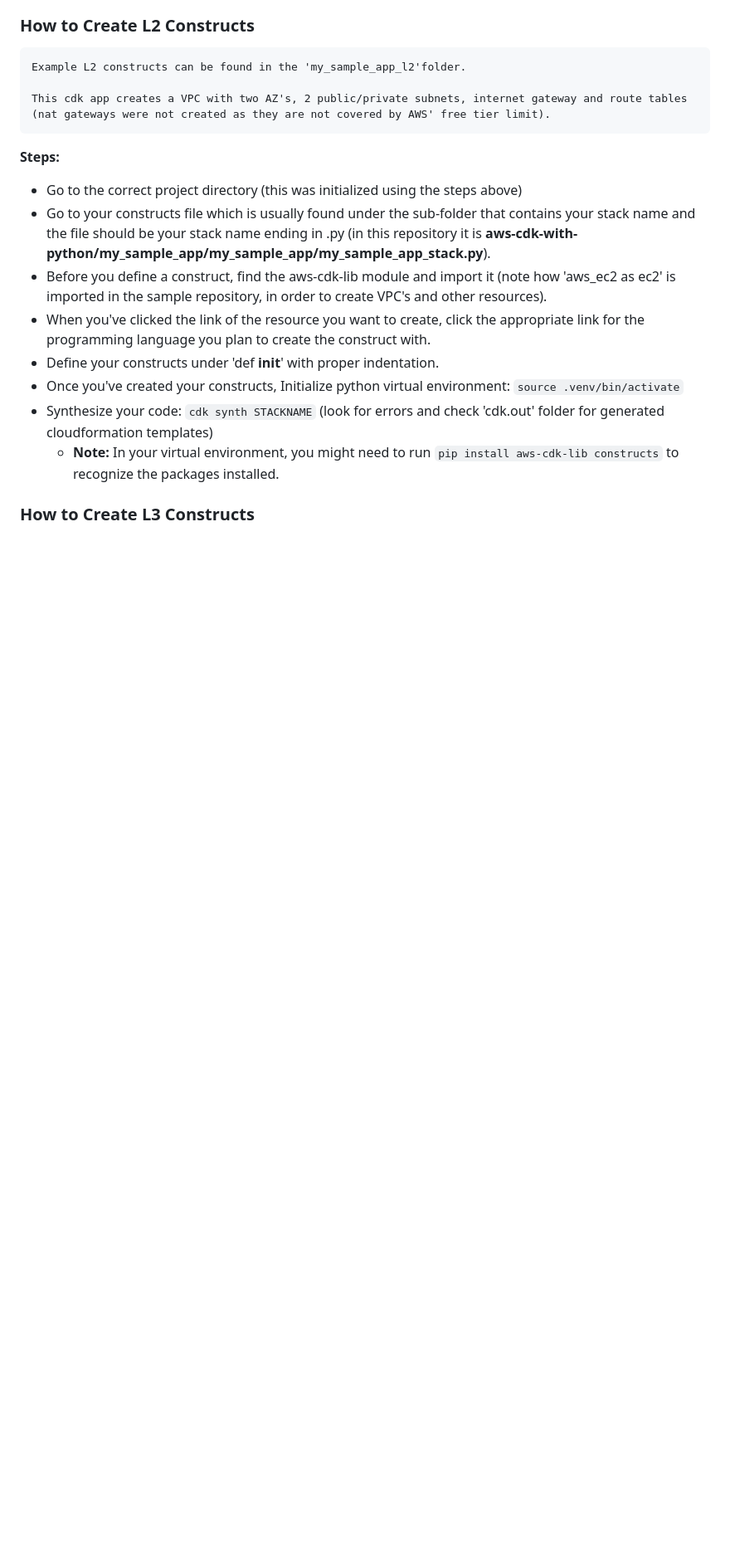
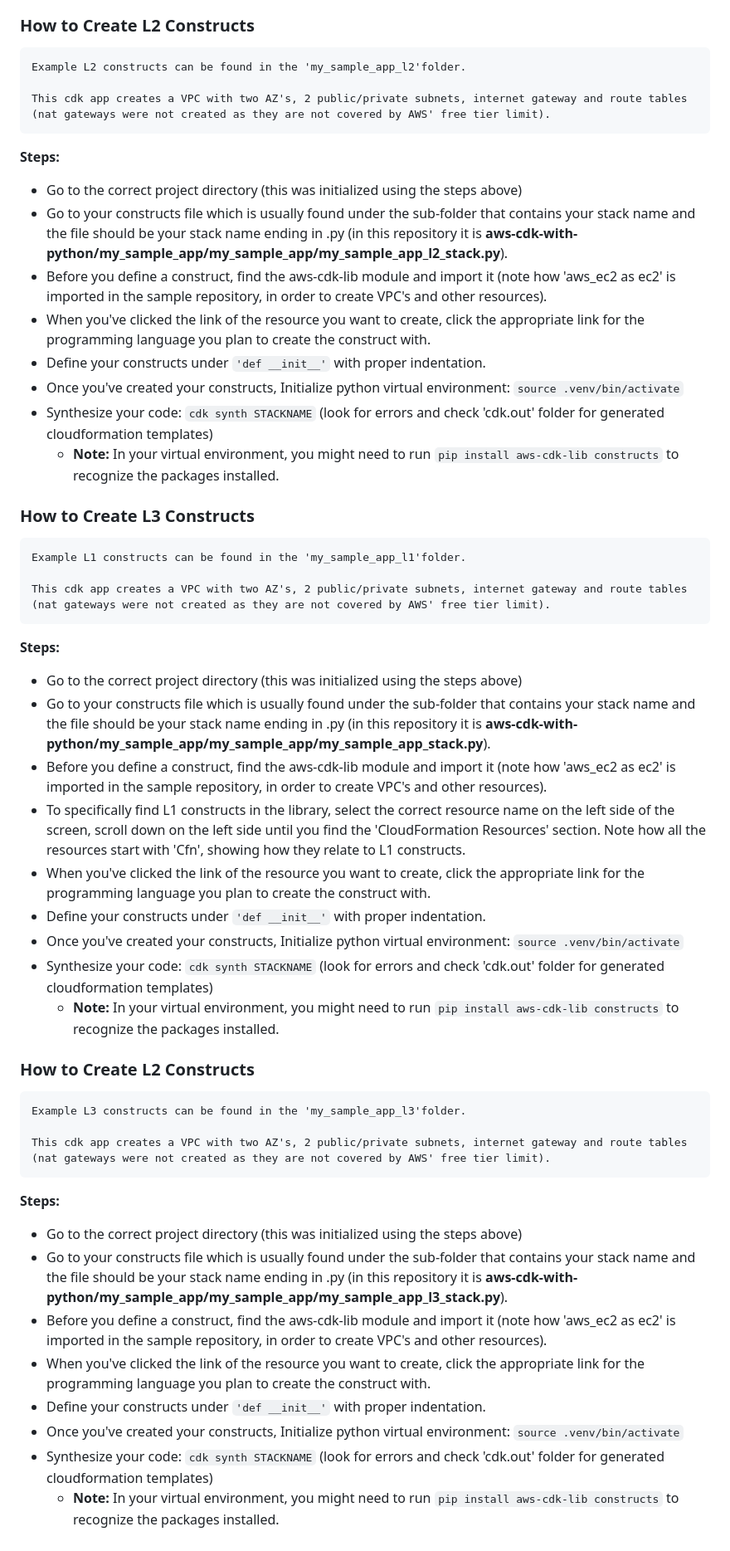
Before and after one commit to davidezeji/aws-cdk-with-python, a Markdown page: README.md, the part around one of its changes. Shown at 83% size. Drawn GitHub-style; blank space fills up the shorter version.

````diff
--- a/README.md
+++ b/README.md
@@ -105,12 +105,45 @@ This cdk app creates a VPC with two AZ's, 2 public/private subnets, internet gat
 ```
 **Steps:**
 * Go to the correct project directory (this was initialized using the steps above)
-* Go to your constructs file which is usually found under the sub-folder that contains your stack name and the file should be your stack name ending in .py (in this repository it is **aws-cdk-with-python/my_sample_app/my_sample_app/my_sample_app_stack.py**).
+* Go to your constructs file which is usually found under the sub-folder that contains your stack name and the file should be your stack name ending in .py (in this repository it is **aws-cdk-with-python/my_sample_app/my_sample_app/my_sample_app_l2_stack.py**).
 * Before you define a construct, find the aws-cdk-lib module and import it (note how 'aws_ec2 as ec2' is imported in the sample repository, in order to create VPC's and other resources).
 * When you've clicked the link of the resource you want to create, click the appropriate link for the programming language you plan to create the construct with.
-* Define your constructs under 'def __init__' with proper indentation.
+* Define your constructs under `'def __init__'` with proper indentation.
 * Once you've created your constructs, Initialize python virtual environment: `source .venv/bin/activate`
 * Synthesize your code: `cdk synth STACKNAME` (look for errors and check 'cdk.out' folder for generated cloudformation templates)
     * **Note:** In your virtual environment, you might need to run `pip install aws-cdk-lib constructs` to recognize the packages installed.
 
 ### How to Create L3 Constructs
+```
+Example L1 constructs can be found in the 'my_sample_app_l1'folder.
+
+This cdk app creates a VPC with two AZ's, 2 public/private subnets, internet gateway and route tables (nat gateways were not created as they are not covered by AWS' free tier limit).
+```
+**Steps:**
+* Go to the correct project directory (this was initialized using the steps above)
+* Go to your constructs file which is usually found under the sub-folder that contains your stack name and the file should be your stack name ending in .py (in this repository it is **aws-cdk-with-python/my_sample_app/my_sample_app/my_sample_app_stack.py**).
+* Before you define a construct, find the aws-cdk-lib module and import it (note how 'aws_ec2 as ec2' is imported in the sample repository, in order to create VPC's and other resources).
+* To specifically find L1 constructs in the library, select the correct resource name on the left side of the screen, scroll down on the left side until you find the 'CloudFormation Resources' section. Note how all the resources start with 'Cfn', showing how they relate to L1 constructs.
+* When you've clicked the link of the resource you want to create, click the appropriate link for the programming language you plan to create the construct with.
+* Define your constructs under `'def __init__'` with proper indentation.
+* Once you've created your constructs, Initialize python virtual environment: `source .venv/bin/activate`
+* Synthesize your code: `cdk synth STACKNAME` (look for errors and check 'cdk.out' folder for generated cloudformation templates)
+    * **Note:** In your virtual environment, you might need to run `pip install aws-cdk-lib constructs` to recognize the packages installed.
+
+
+### How to Create L2 Constructs
+
+```
+Example L3 constructs can be found in the 'my_sample_app_l3'folder.
+
+This cdk app creates a VPC with two AZ's, 2 public/private subnets, internet gateway and route tables (nat gateways were not created as they are not covered by AWS' free tier limit).
+```
+**Steps:**
+* Go to the correct project directory (this was initialized using the steps above)
+* Go to your constructs file which is usually found under the sub-folder that contains your stack name and the file should be your stack name ending in .py (in this repository it is **aws-cdk-with-python/my_sample_app/my_sample_app/my_sample_app_l3_stack.py**).
+* Before you define a construct, find the aws-cdk-lib module and import it (note how 'aws_ec2 as ec2' is imported in the sample repository, in order to create VPC's and other resources).
+* When you've clicked the link of the resource you want to create, click the appropriate link for the programming language you plan to create the construct with.
+* Define your constructs under `'def __init__'` with proper indentation.
+* Once you've created your constructs, Initialize python virtual environment: `source .venv/bin/activate`
+* Synthesize your code: `cdk synth STACKNAME` (look for errors and check 'cdk.out' folder for generated cloudformation templates)
+    * **Note:** In your virtual environment, you might need to run `pip install aws-cdk-lib constructs` to recognize the packages installed.
````
Also changed, not shown: other parts of README.md (+1 -1 lines).
